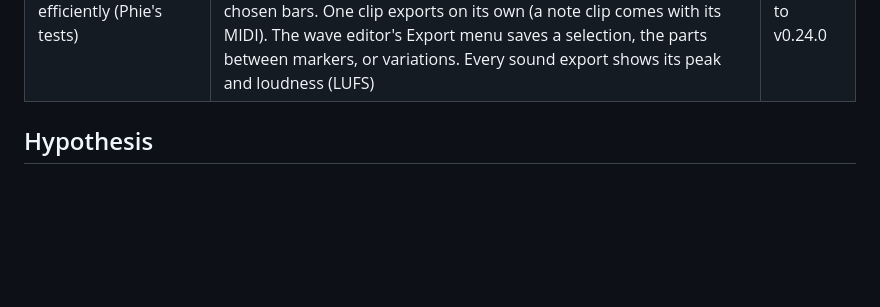
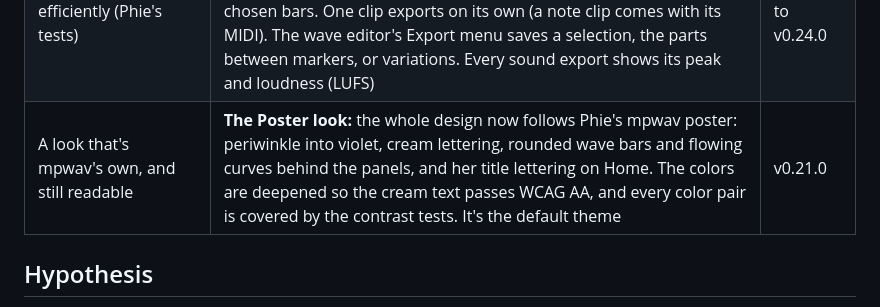
Before and after one commit to soapiessoapies/mpwav, a Markdown page: README.md, the part around the change. Drawn GitHub-style; blank space fills up the shorter version.

Commit message:
Write-up: the Poster look row
Co-Authored-By: Phie Cassin <scassin@c.ringling.edu>
Co-Authored-By: Claude Opus 5.5 <noreply@anthropic.com>

```diff
--- a/README.md
+++ b/README.md
@@ -44,6 +44,7 @@ of mpwav faster, in whatever form it's needed next.
 | New to making music | **The Guide:** a drawer in the top bar with scale notes on the computer keys, chords that fit and what they do, 5 patterns to play, beat basics, tips and a glossary | v0.24.0 |
 | Coming from Ableton or Cool Edit | Their names for each panel as hover hints, and a mapping table plus shortcuts in the Guide | v0.25.0 |
 | Getting work out efficiently (Phie's tests) | **Several export modes:** Home › Export makes the whole mix (WAV or AIFF, 16/24/32-bit, 44.1/48 kHz, normalize, dither, ring-out tail), stems as a .zip, MIDI, or song info as text, for the whole song, the loop or chosen bars. One clip exports on its own (a note clip comes with its MIDI). The wave editor's Export menu saves a selection, the parts between markers, or variations. Every sound export shows its peak and loudness (LUFS) | v0.22.0 to v0.24.0 |
+| A look that's mpwav's own, and still readable | **The Poster look:** the whole design now follows Phie's mpwav poster: periwinkle into violet, cream lettering, rounded wave bars and flowing curves behind the panels, and her title lettering on Home. The colors are deepened so the cream text passes WCAG AA, and every color pair is covered by the contrast tests. It's the default theme | v0.21.0 |
 
 ## Hypothesis
 
```
Also changed, not shown: docs/DESIGN.md (+1 -0 lines).
